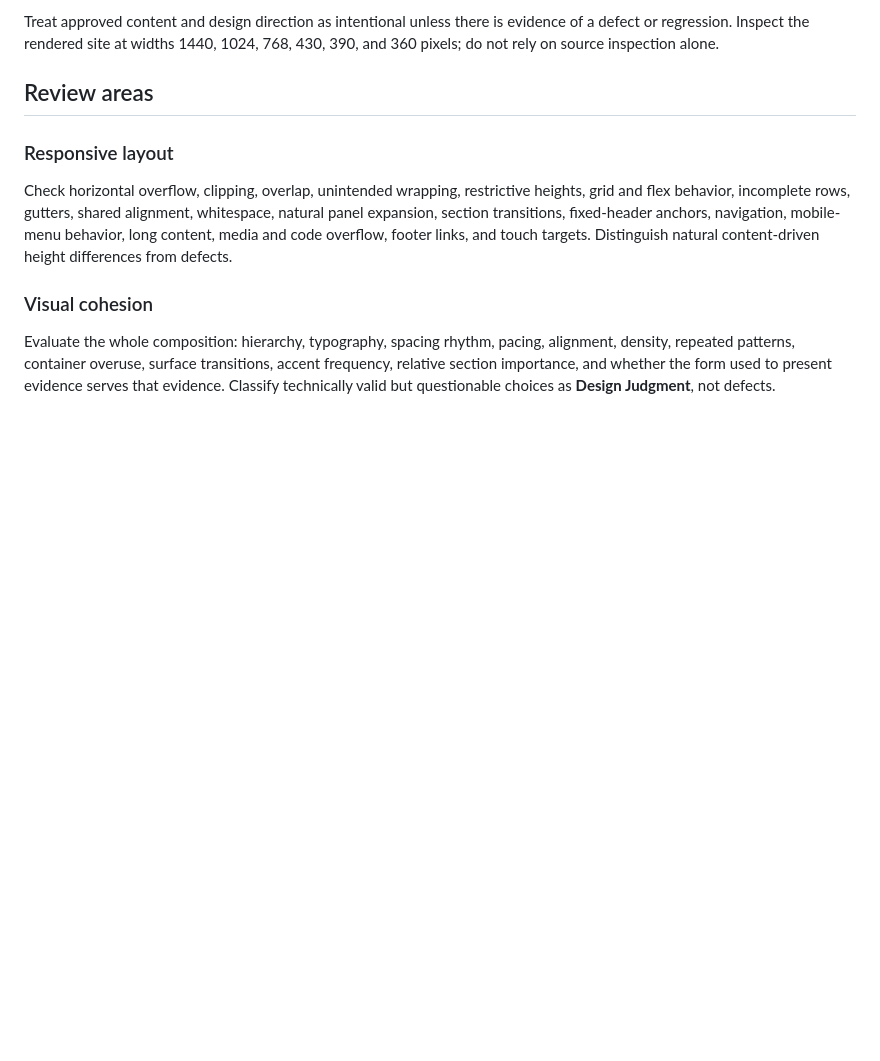
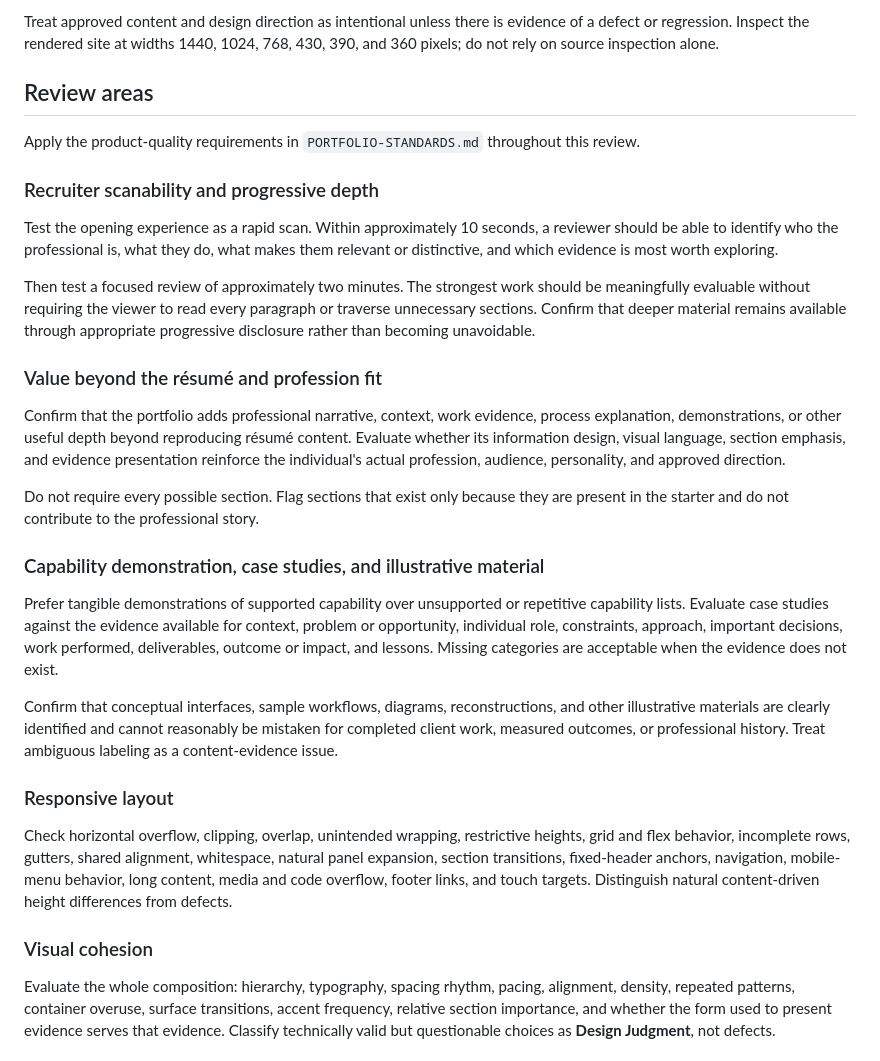
Before and after one commit to First-Measure/Portfolio-Starter, a Markdown page: QA-REVIEW.md, the part around one of its changes. GitHub-like rendering; blank space fills up the shorter version.

```diff
--- a/QA-REVIEW.md
+++ b/QA-REVIEW.md
@@ -5,6 +5,27 @@ Use this protocol for a pre-approval website review. It is a report-only process
 Treat approved content and design direction as intentional unless there is evidence of a defect or regression. Inspect the rendered site at widths 1440, 1024, 768, 430, 390, and 360 pixels; do not rely on source inspection alone.
 
 ## Review areas
+
+Apply the product-quality requirements in `PORTFOLIO-STANDARDS.md` throughout this review.
+
+### Recruiter scanability and progressive depth
+
+Test the opening experience as a rapid scan. Within approximately 10 seconds, a reviewer should be able to identify who the professional is, what they do, what makes them relevant or distinctive, and which evidence is most worth exploring.
+
+Then test a focused review of approximately two minutes. The strongest work should be meaningfully evaluable without requiring the viewer to read every paragraph or traverse unnecessary sections. Confirm that deeper material remains available through appropriate progressive disclosure rather than becoming unavoidable.
+
+### Value beyond the résumé and profession fit
+
+Confirm that the portfolio adds professional narrative, context, work evidence, process explanation, demonstrations, or other useful depth beyond reproducing résumé content. Evaluate whether its information design, visual language, section emphasis, and evidence presentation reinforce the individual's actual profession, audience, personality, and approved direction.
+
+Do not require every possible section. Flag sections that exist only because they are present in the starter and do not contribute to the professional story.
+
+### Capability demonstration, case studies, and illustrative material
+
+Prefer tangible demonstrations of supported capability over unsupported or repetitive capability lists. Evaluate case studies against the evidence available for context, problem or opportunity, individual role, constraints, approach, important decisions, work performed, deliverables, outcome or impact, and lessons. Missing categories are acceptable when the evidence does not exist.
+
+Confirm that conceptual interfaces, sample workflows, diagrams, reconstructions, and other illustrative materials are clearly identified and cannot reasonably be mistaken for completed client work, measured outcomes, or professional history. Treat ambiguous labeling as a content-evidence issue.
+
 
 ### Responsive layout
 
```
Also changed, not shown: other parts of QA-REVIEW.md (+20 -4 lines).
